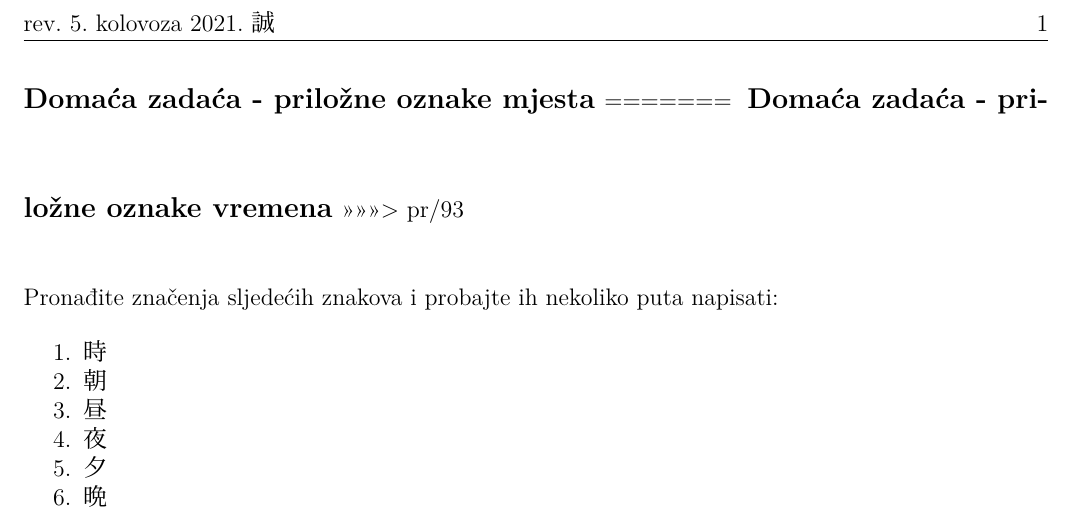
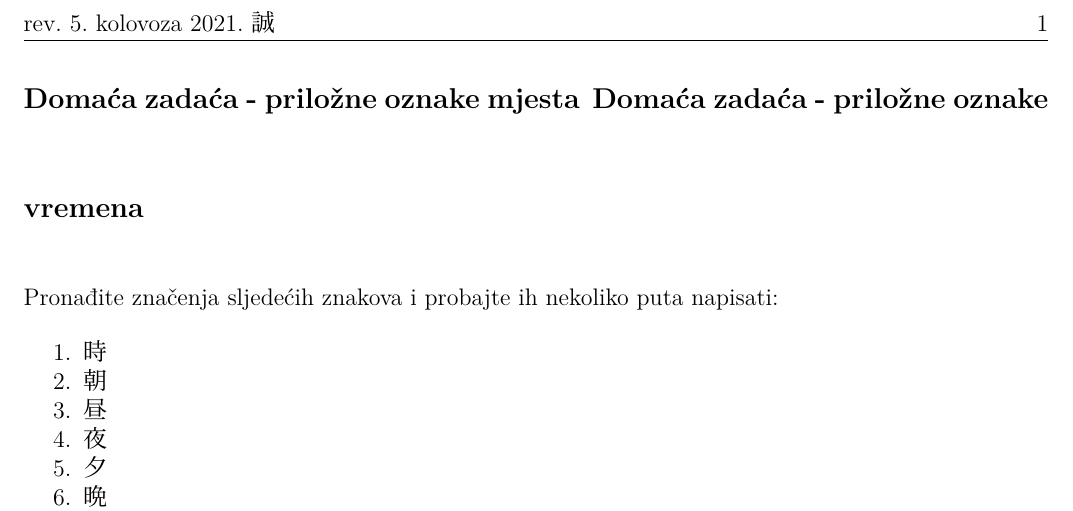
Before and after one commit to Makoto-hr-jp/makoto-japanski, a LaTeX document (radionice/pocetni/lekcije/014_pril_ozn_vremena/014_DZ.tex): part of the page, cut so that both start at the same text. Compiled offline with XeLaTeX; a missing font is replaced by an installed copy or a similar font.

Commit message:
Update 014_DZ.tex

```diff
--- a/radionice/pocetni/lekcije/014_pril_ozn_vremena/014_DZ.tex
+++ b/radionice/pocetni/lekcije/014_pril_ozn_vremena/014_DZ.tex
@@ -4,9 +4,7 @@
 \author{Ivan Petranović}
 \begin{document}
 	\dai{Domaća zadaća - priložne oznake mjesta}
-=======
 	\dai{Domaća zadaća - priložne oznake vremena}
->>>>>>> pr/93
 
 	\begin{mondai}{Pronađite značenja sljedećih znakova i probajte ih nekoliko puta napisati:}
 		\item 時
```
